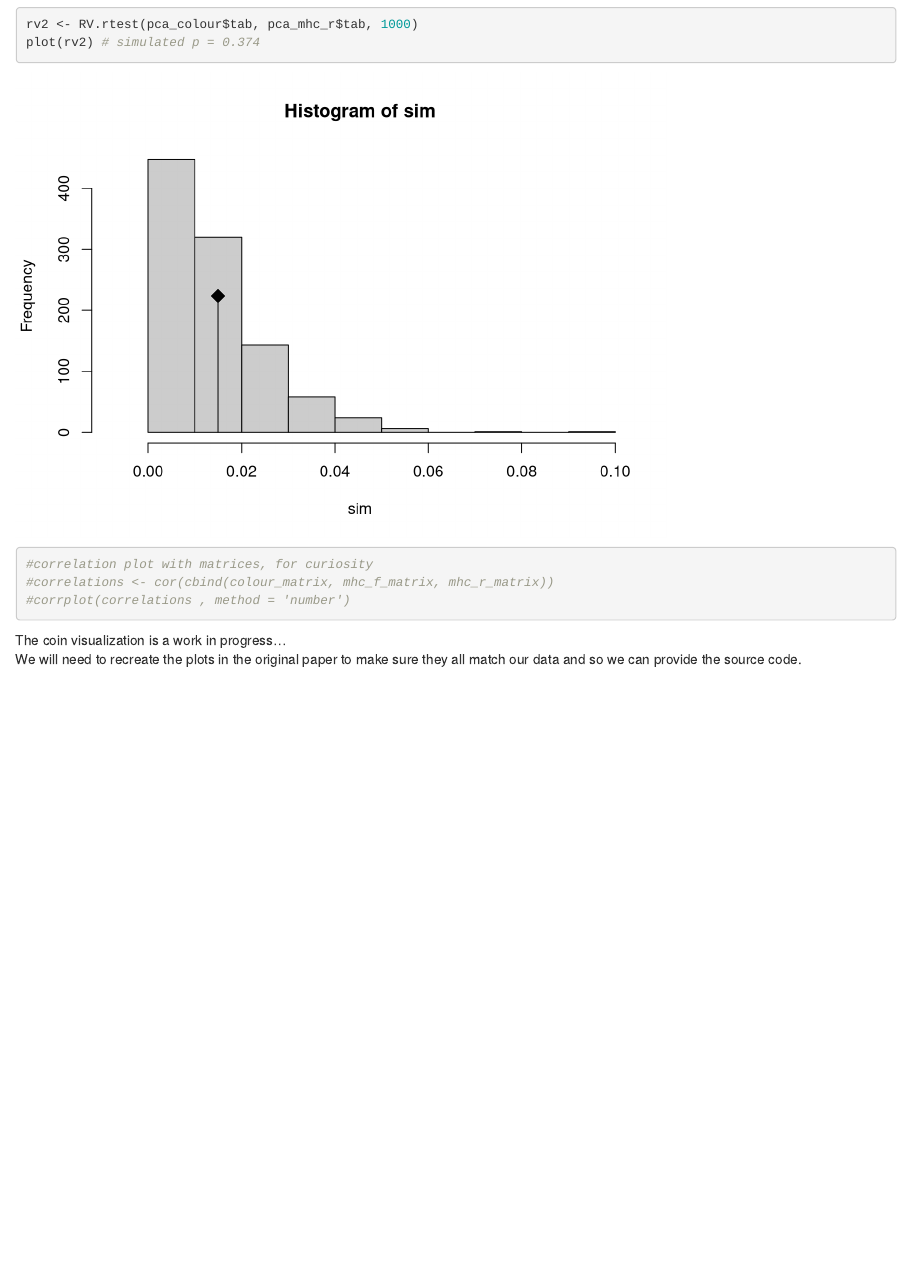
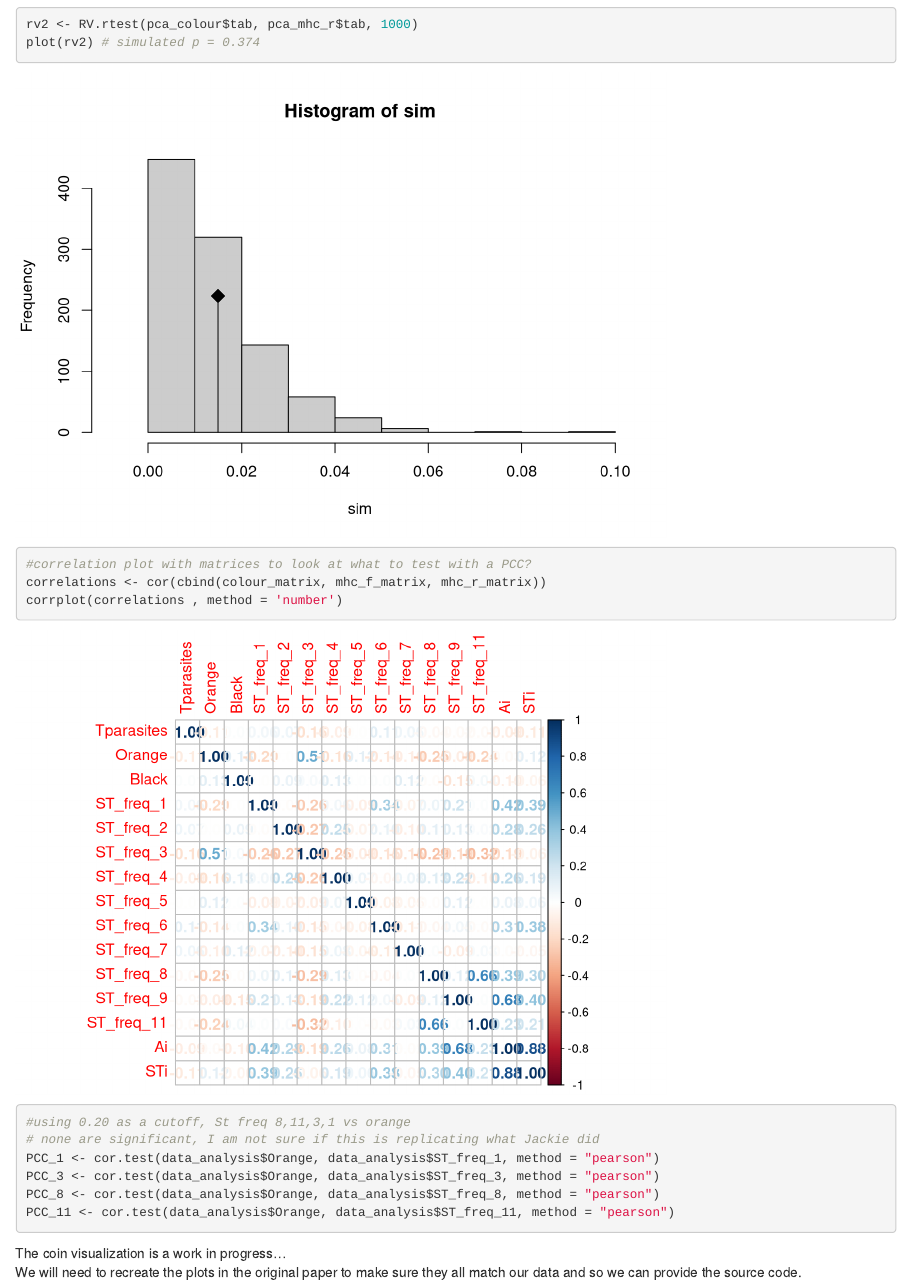
Before and after one commit to allegrapearce/MHC-colour, an R Markdown document (MHC analyses 2023-01-23.Rmd): the page in a window 1100 px wide, from 3100 px down. Rendered offline with R 4.5, knitr and Pandoc, with nearby package versions; code that draws random numbers runs with fixed seeds of ours; some code elsewhere in the file could not run offline.

Commit message:
Adds pearson correlations for variable with a correlation stronger than 0.20

````diff
--- a/MHC analyses 2023-01-23.Rmd
+++ b/MHC analyses 2023-01-23.Rmd
@@ -166,9 +166,16 @@ plot(rv1) # simulated p = 0.001
 rv2 <- RV.rtest(pca_colour$tab, pca_mhc_r$tab, 1000)
 plot(rv2) # simulated p = 0.374
 
-#correlation plot with matrices, for curiosity
-#correlations <- cor(cbind(colour_matrix, mhc_f_matrix, mhc_r_matrix))
-#corrplot(correlations , method = 'number')
+#correlation plot with matrices to look at what to test with a PCC?
+correlations <- cor(cbind(colour_matrix, mhc_f_matrix, mhc_r_matrix))
+corrplot(correlations , method = 'number')
+
+#using 0.20 as a cutoff, St freq 8,11,3,1 vs orange
+# none are significant, I am not sure if this is replicating what Jackie did
+PCC_1 <- cor.test(data_analysis$Orange, data_analysis$ST_freq_1, method = "pearson")
+PCC_3 <- cor.test(data_analysis$Orange, data_analysis$ST_freq_3, method = "pearson")
+PCC_8 <- cor.test(data_analysis$Orange, data_analysis$ST_freq_8, method = "pearson")
+PCC_11 <- cor.test(data_analysis$Orange, data_analysis$ST_freq_11, method = "pearson")
 ```
 
 The coin visualization is a work in progress...
````
